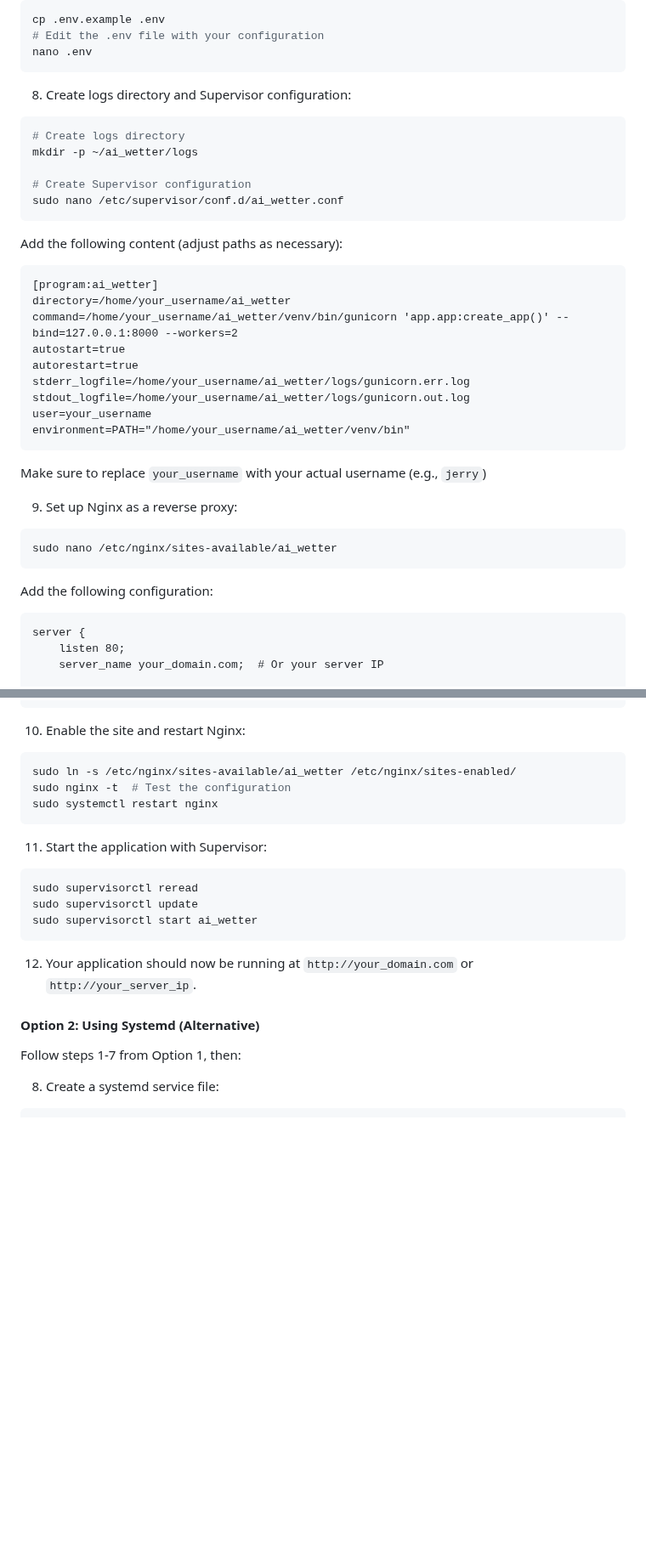
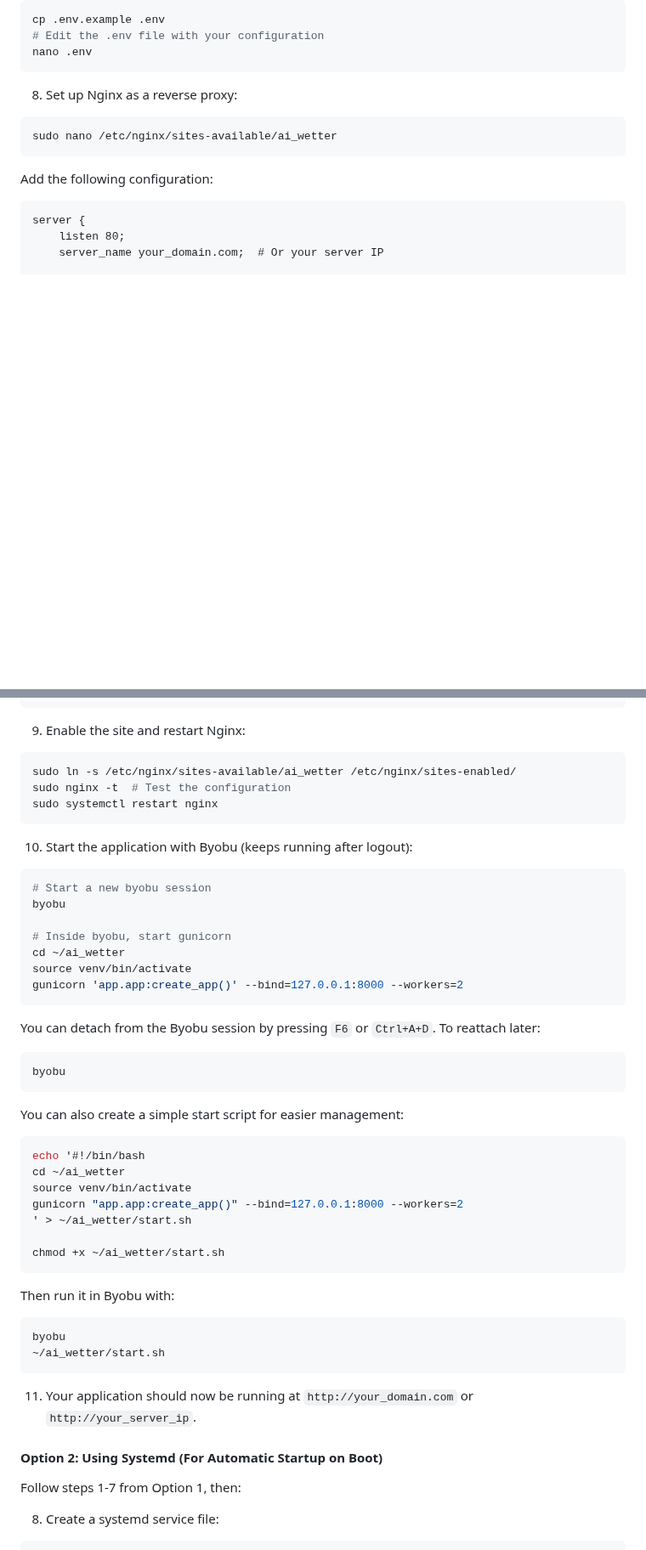
Before and after one commit to walpartei/ai_wetter, a Markdown page: README.md, 2 parts joined by grey strips. Shown at 85% size. Rendered like a GitHub page; blank space fills up the shorter version.

Commit message:
Replace Supervisor with Byobu in deployment instructions

````diff
--- a/README.md
+++ b/README.md
@@ -117,31 +117,7 @@ cp .env.example .env
 nano .env
 ```
 
-8. Create logs directory and Supervisor configuration:
-```bash
-# Create logs directory
-mkdir -p ~/ai_wetter/logs
-
-# Create Supervisor configuration
-sudo nano /etc/supervisor/conf.d/ai_wetter.conf
-```
-
-Add the following content (adjust paths as necessary):
-```
-[program:ai_wetter]
-directory=/home/your_username/ai_wetter
-command=/home/your_username/ai_wetter/venv/bin/gunicorn 'app.app:create_app()' --bind=127.0.0.1:8000 --workers=2
-autostart=true
-autorestart=true
-stderr_logfile=/home/your_username/ai_wetter/logs/gunicorn.err.log
-stdout_logfile=/home/your_username/ai_wetter/logs/gunicorn.out.log
-user=your_username
-environment=PATH="/home/your_username/ai_wetter/venv/bin"
-```
-
-Make sure to replace `your_username` with your actual username (e.g., `jerry`)
-
-9. Set up Nginx as a reverse proxy:
+8. Set up Nginx as a reverse proxy:
 ```bash
 sudo nano /etc/nginx/sites-available/ai_wetter
 ```
@@ -162,23 +138,49 @@ server {
 }
 ```
 
-10. Enable the site and restart Nginx:
+9. Enable the site and restart Nginx:
 ```bash
 sudo ln -s /etc/nginx/sites-available/ai_wetter /etc/nginx/sites-enabled/
 sudo nginx -t  # Test the configuration
 sudo systemctl restart nginx
 ```
 
-11. Start the application with Supervisor:
+10. Start the application with Byobu (keeps running after logout):
 ```bash
-sudo supervisorctl reread
-sudo supervisorctl update
-sudo supervisorctl start ai_wetter
+# Start a new byobu session
+byobu
+
+# Inside byobu, start gunicorn
+cd ~/ai_wetter
+source venv/bin/activate
+gunicorn 'app.app:create_app()' --bind=127.0.0.1:8000 --workers=2
 ```
 
-12. Your application should now be running at `http://your_domain.com` or `http://your_server_ip`.
+You can detach from the Byobu session by pressing `F6` or `Ctrl+A+D`. To reattach later:
+```bash
+byobu
+```
 
-#### Option 2: Using Systemd (Alternative)
+You can also create a simple start script for easier management:
+```bash
+echo '#!/bin/bash
+cd ~/ai_wetter
+source venv/bin/activate
+gunicorn "app.app:create_app()" --bind=127.0.0.1:8000 --workers=2
+' > ~/ai_wetter/start.sh
+
+chmod +x ~/ai_wetter/start.sh
+```
+
+Then run it in Byobu with:
+```bash
+byobu
+~/ai_wetter/start.sh
+```
+
+11. Your application should now be running at `http://your_domain.com` or `http://your_server_ip`.
+
+#### Option 2: Using Systemd (For Automatic Startup on Boot)
 
 Follow steps 1-7 from Option 1, then:
 
````
Also changed, not shown: other parts of README.md (+2 -2 lines).
